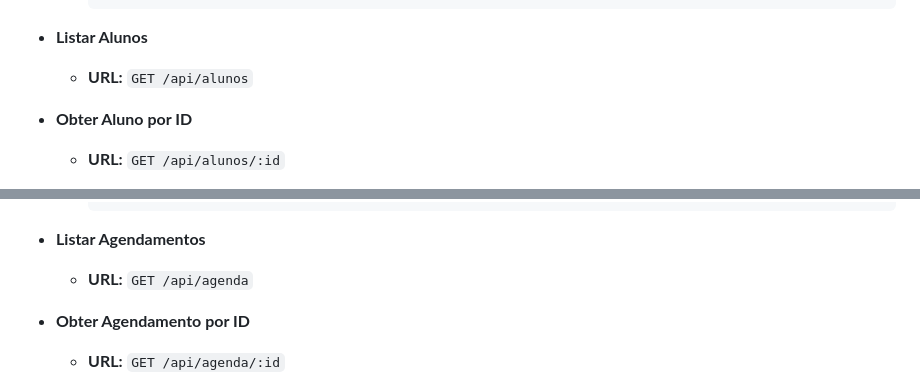
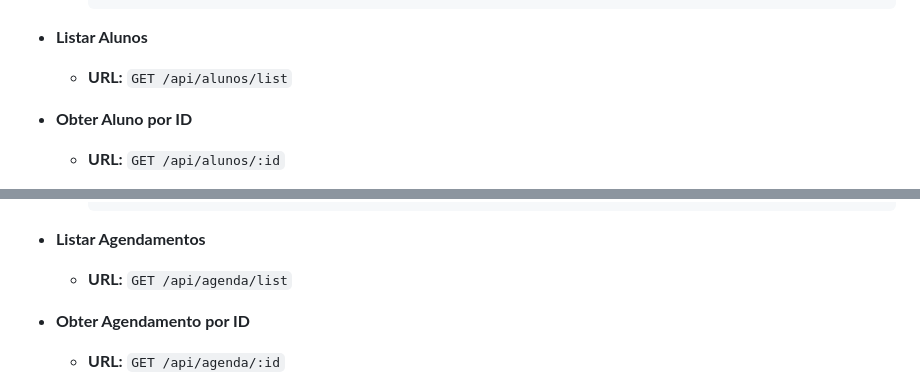
Before and after one commit to SAVANOo/agenda_alunos, a Markdown page: readme.md, 2 parts joined by grey strips. Drawn GitHub-style.

Commit message:
Corrigindo nomeclatura

````diff
--- a/readme.md
+++ b/readme.md
@@ -99,7 +99,7 @@ A API possui os seguintes endpoints:
         ```
 
 - **Listar Alunos**
-    - **URL:** `GET /api/alunos`
+    - **URL:** `GET /api/alunos/list`
 
 - **Obter Aluno por ID**
     - **URL:** `GET /api/alunos/:id`
@@ -135,7 +135,7 @@ A API possui os seguintes endpoints:
         ```
 
 - **Listar Agendamentos**
-    - **URL:** `GET /api/agenda`
+    - **URL:** `GET /api/agenda/list`
 
 - **Obter Agendamento por ID**
     - **URL:** `GET /api/agenda/:id`
````
